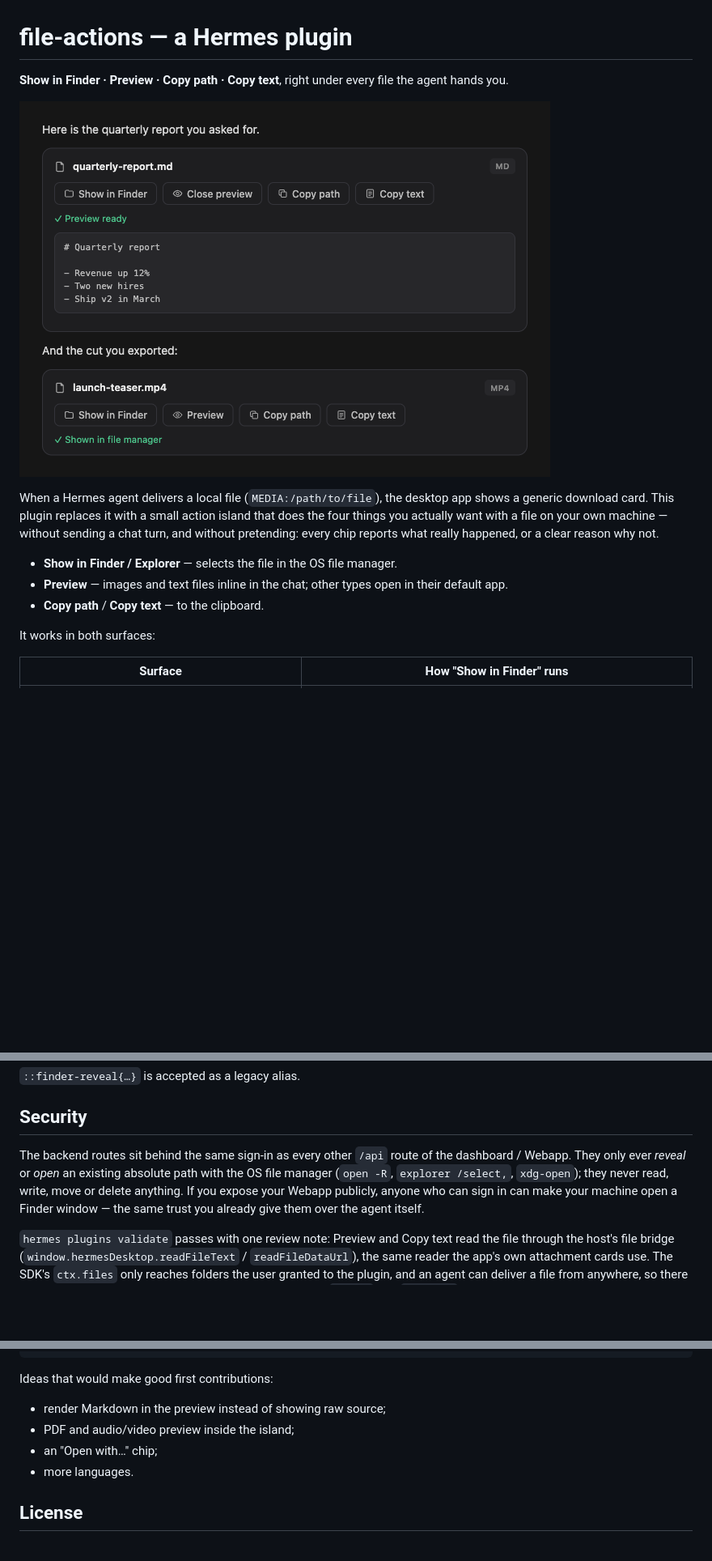
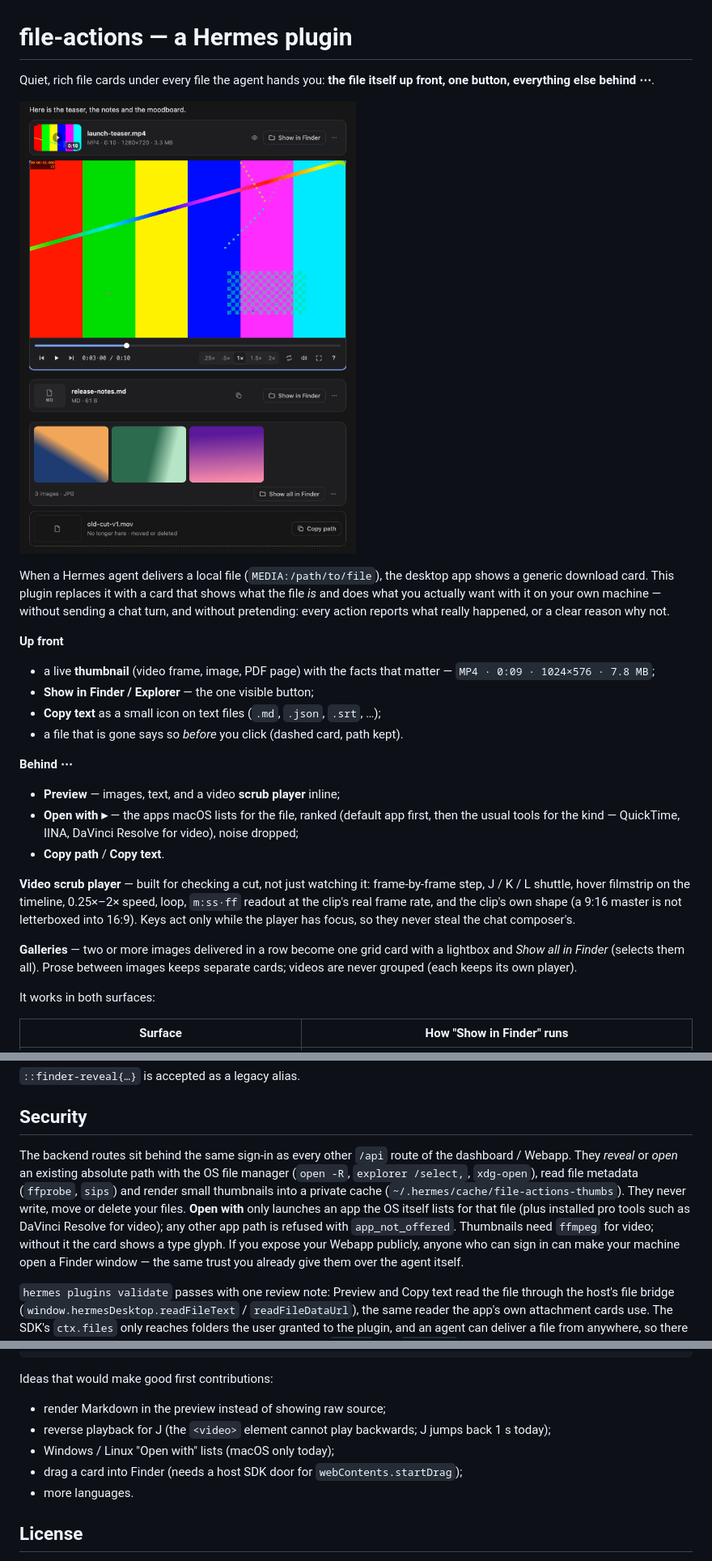
Before and after one commit to AbdullahPesteli/hermes-file-actions, a Markdown page: README.md, 3 parts joined by grey strips. Shown at 81% size. GitHub-like rendering; pictures changed too: docs/screenshot.png; blank space fills up the shorter version.

```diff
--- a/README.md
+++ b/README.md
@@ -1,4 +1,5 @@
 # file-actions — a Hermes plugin
 
-**Show in Finder · Preview · Copy path · Copy text**, right under every file the agent hands you.
+Quiet, rich file cards under every file the agent hands you: **the file itself up front, one
+button, everything else behind ⋯**.
 
@@ -6,12 +7,32 @@
 
 When a Hermes agent delivers a local file (`MEDIA:/path/to/file`), the desktop app shows a
-generic download card. This plugin replaces it with a small action island that does the four
-things you actually want with a file on your own machine — without sending a chat turn, and
-without pretending: every chip reports what really happened, or a clear reason why not.
+generic download card. This plugin replaces it with a card that shows what the file *is* and
+does what you actually want with it on your own machine — without sending a chat turn, and
+without pretending: every action reports what really happened, or a clear reason why not.
 
-- **Show in Finder / Explorer** — selects the file in the OS file manager.
-- **Preview** — images and text files inline in the chat; other types open in their default app.
-- **Copy path** / **Copy text** — to the clipboard.
+**Up front**
+
+- a live **thumbnail** (video frame, image, PDF page) with the facts that matter —
+  `MP4 · 0:09 · 1024×576 · 7.8 MB`;
+- **Show in Finder / Explorer** — the one visible button;
+- **Copy text** as a small icon on text files (`.md`, `.json`, `.srt`, …);
+- a file that is gone says so *before* you click (dashed card, path kept).
+
+**Behind ⋯**
+
+- **Preview** — images, text, and a video **scrub player** inline;
+- **Open with ▸** — the apps macOS lists for the file, ranked (default app first, then the
+  usual tools for the kind — QuickTime, IINA, DaVinci Resolve for video), noise dropped;
+- **Copy path** / **Copy text**.
+
+**Video scrub player** — built for checking a cut, not just watching it: frame-by-frame step,
+J / K / L shuttle, hover filmstrip on the timeline, 0.25×–2× speed, loop, `m:ss·ff` readout
+at the clip's real frame rate, and the clip's own shape (a 9:16 master is not letterboxed into
+16:9). Keys act only while the player has focus, so they never steal the chat composer's.
+
+**Galleries** — two or more images delivered in a row become one grid card with a lightbox and
+*Show all in Finder* (selects them all). Prose between images keeps separate cards; videos are
+never grouped (each keeps its own player).
 
 It works in both surfaces:
 
@@ -64,8 +86,12 @@ You can also write the directive yourself in any reply:
 ## Security
 
 The backend routes sit behind the same sign-in as every other `/api` route of the dashboard /
-Webapp. They only ever *reveal* or *open* an existing absolute path with the OS file manager
-(`open -R`, `explorer /select,`, `xdg-open`); they never read, write, move or delete anything.
+Webapp. They *reveal* or *open* an existing absolute path with the OS file manager
+(`open -R`, `explorer /select,`, `xdg-open`), read file metadata (`ffprobe`, `sips`) and render
+small thumbnails into a private cache (`~/.hermes/cache/file-actions-thumbs`). They never write,
+move or delete your files. **Open with** only launches an app the OS itself lists for that file
+(plus installed pro tools such as DaVinci Resolve for video); any other app path is refused with
+`app_not_offered`. Thumbnails need `ffmpeg` for video; without it the card shows a type glyph.
 If you expose your Webapp publicly, anyone who can sign in can make your machine open a
 Finder window — the same trust you already give them over the agent itself.
 
@@ -97,8 +123,9 @@ hermes plugins validate .
 Ideas that would make good first contributions:
 
 - render Markdown in the preview instead of showing raw source;
-- PDF and audio/video preview inside the island;
-- an "Open with…" chip;
+- reverse playback for J (the `<video>` element cannot play backwards; J jumps back 1 s today);
+- Windows / Linux "Open with" lists (macOS only today);
+- drag a card into Finder (needs a host SDK door for `webContents.startDrag`);
 - more languages.
 
 ## License
```
Also changed, not shown: other parts of README.md (+3 -2 lines), 8 other files.
